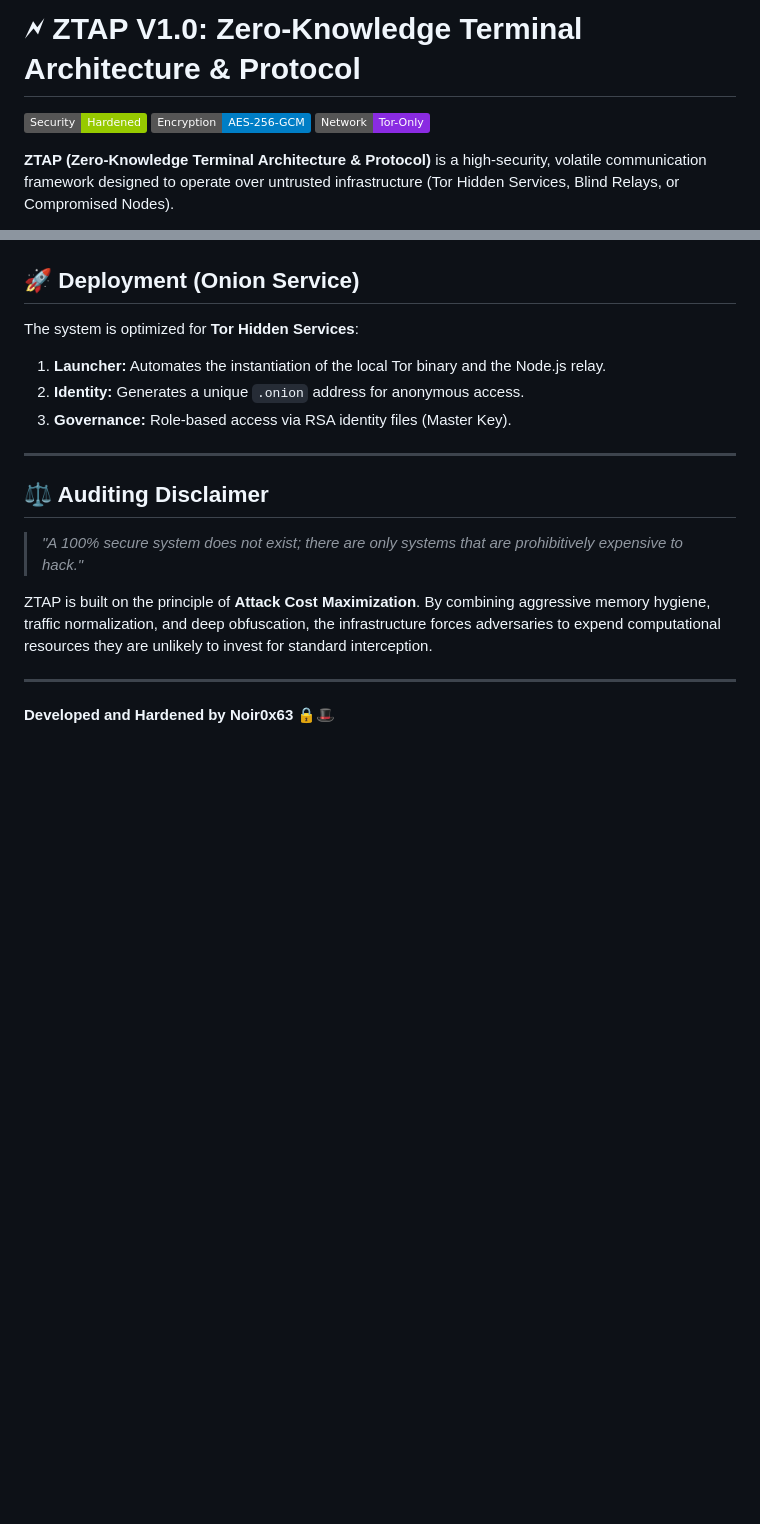
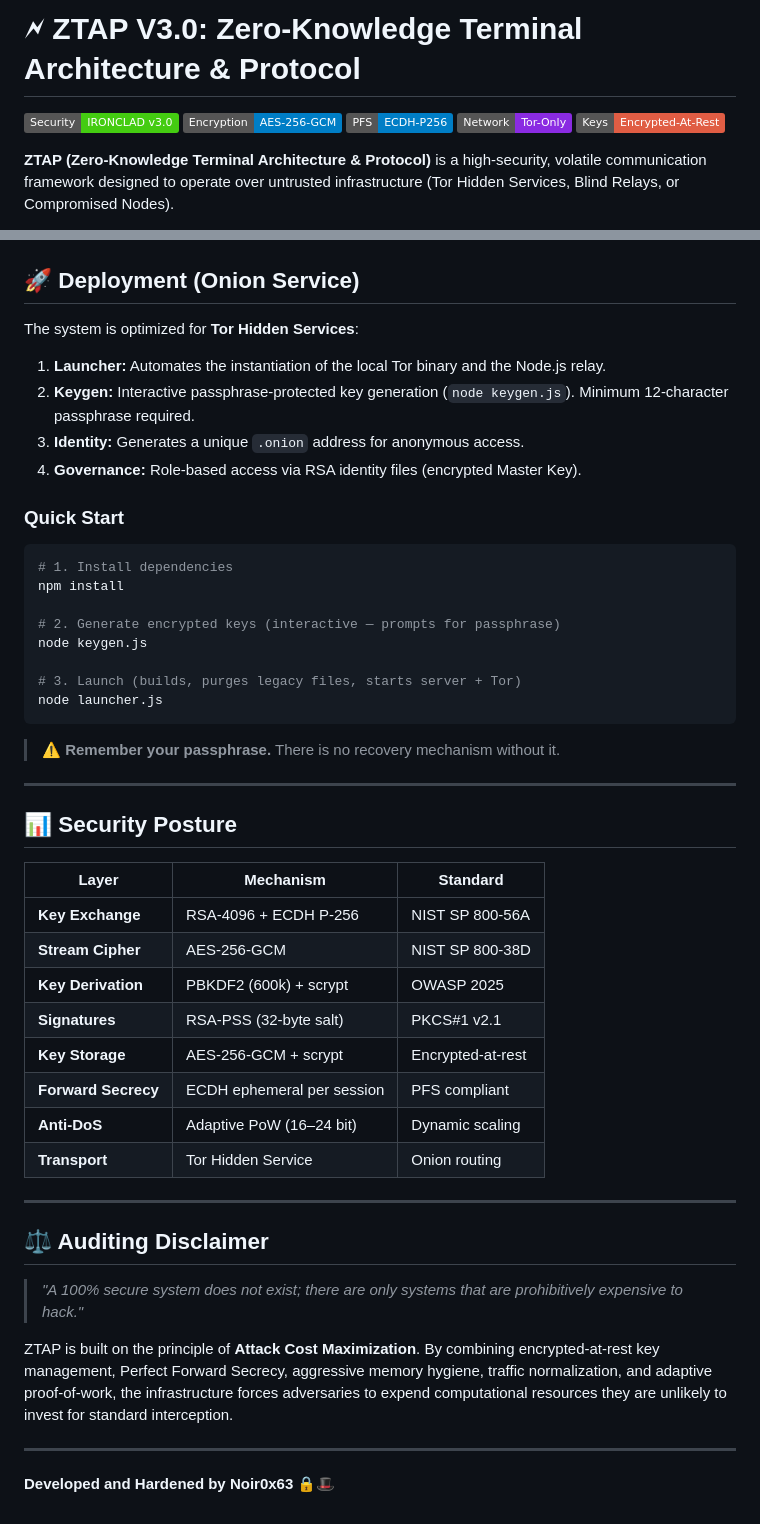
Before and after one commit to Noir0x63/Terminal, a Markdown page: README.md, 2 parts joined by grey strips. Rendered like a GitHub page; badges without logos; blank space fills up the shorter version.

````diff
--- a/README.md
+++ b/README.md
@@ -1,8 +1,10 @@
-# 🗲 ZTAP V1.0: Zero-Knowledge Terminal Architecture & Protocol
+# 🗲 ZTAP V3.0: Zero-Knowledge Terminal Architecture & Protocol
 
-[![Security: Hardened](https://img.shields.io/badge/Security-Hardened-green.svg)](https://github.com/Noir0x63/Terminal)
+[![Security: IRONCLAD v3.0](https://img.shields.io/badge/Security-IRONCLAD_v3.0-brightgreen.svg)](https://github.com/Noir0x63/Terminal)
 [![Encryption: AES--256--GCM](https://img.shields.io/badge/Encryption-AES--256--GCM-blue.svg)]()
+[![PFS: ECDH--P256](https://img.shields.io/badge/PFS-ECDH--P256-blue.svg)]()
 [![Network: Tor--Only](https://img.shields.io/badge/Network-Tor--Only-blueviolet.svg)]()
+[![Keys: Encrypted--At--Rest](https://img.shields.io/badge/Keys-Encrypted--At--Rest-critical.svg)]()
 
 **ZTAP (Zero-Knowledge Terminal Architecture & Protocol)** is a high-security, volatile communication framework designed to operate over untrusted infrastructure (Tor Hidden Services, Blind Relays, or Compromised Nodes).
 
@@ -71,15 +89,45 @@ The client-side logic is hardened through **AST (Abstract Syntax Tree) Obfuscati
 ## 🚀 Deployment (Onion Service)
 The system is optimized for **Tor Hidden Services**:
 1.  **Launcher:** Automates the instantiation of the local Tor binary and the Node.js relay.
-2.  **Identity:** Generates a unique `.onion` address for anonymous access.
-3.  **Governance:** Role-based access via RSA identity files (Master Key).
+2.  **Keygen:** Interactive passphrase-protected key generation (`node keygen.js`). Minimum 12-character passphrase required.
+3.  **Identity:** Generates a unique `.onion` address for anonymous access.
+4.  **Governance:** Role-based access via RSA identity files (encrypted Master Key).
+
+### Quick Start
+```bash
+# 1. Install dependencies
+npm install
+
+# 2. Generate encrypted keys (interactive — prompts for passphrase)
+node keygen.js
+
+# 3. Launch (builds, purges legacy files, starts server + Tor)
+node launcher.js
+```
+
+> ⚠️ **Remember your passphrase.** There is no recovery mechanism without it.
+
+---
+
+## 📊 Security Posture
+
+| Layer | Mechanism | Standard |
+|-------|-----------|----------|
+| **Key Exchange** | RSA-4096 + ECDH P-256 | NIST SP 800-56A |
+| **Stream Cipher** | AES-256-GCM | NIST SP 800-38D |
+| **Key Derivation** | PBKDF2 (600k) + scrypt | OWASP 2025 |
+| **Signatures** | RSA-PSS (32-byte salt) | PKCS#1 v2.1 |
+| **Key Storage** | AES-256-GCM + scrypt | Encrypted-at-rest |
+| **Forward Secrecy** | ECDH ephemeral per session | PFS compliant |
+| **Anti-DoS** | Adaptive PoW (16–24 bit) | Dynamic scaling |
+| **Transport** | Tor Hidden Service | Onion routing |
 
 ---
 
 ## ⚖️ Auditing Disclaimer
 > *"A 100% secure system does not exist; there are only systems that are prohibitively expensive to hack."*
 
-ZTAP is built on the principle of **Attack Cost Maximization**. By combining aggressive memory hygiene, traffic normalization, and deep obfuscation, the infrastructure forces adversaries to expend computational resources they are unlikely to invest for standard interception.
+ZTAP is built on the principle of **Attack Cost Maximization**. By combining encrypted-at-rest key management, Perfect Forward Secrecy, aggressive memory hygiene, traffic normalization, and adaptive proof-of-work, the infrastructure forces adversaries to expend computational resources they are unlikely to invest for standard interception.
 
 ---
 **Developed and Hardened by Noir0x63** 🔒🎩
````
Also changed, not shown: other parts of README.md (+27 -11 lines).
